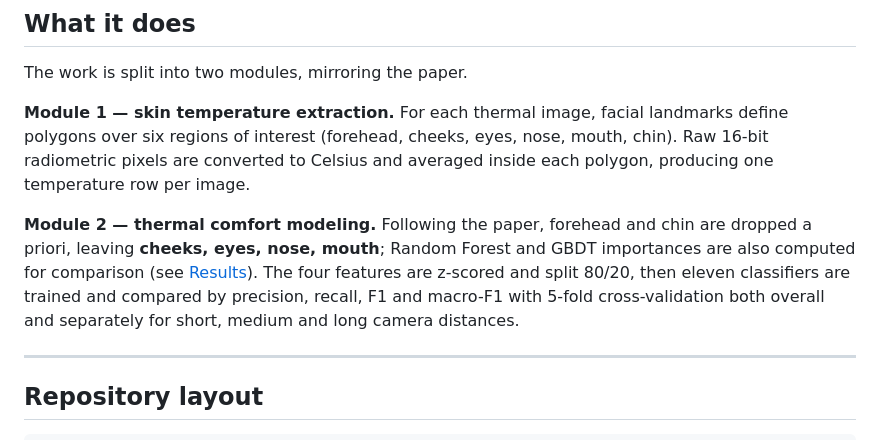
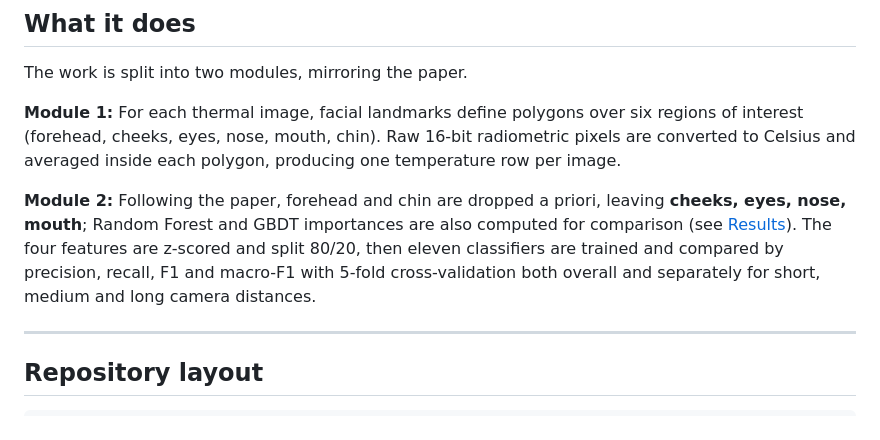
Before and after one commit to ardapektas/EE634_Project_Thermal_Discomfort, a Markdown page: README.md, the part around the change. Drawn GitHub-style.

Commit message:
Update module descriptions formatting in README

```diff
--- a/README.md
+++ b/README.md
@@ -10,9 +10,9 @@ The goal is contact-free: instead of wearables or skin-attached sensors, an infr
 
 The work is split into two modules, mirroring the paper.
 
-**Module 1 — skin temperature extraction.** For each thermal image, facial landmarks define polygons over six regions of interest (forehead, cheeks, eyes, nose, mouth, chin). Raw 16-bit radiometric pixels are converted to Celsius and averaged inside each polygon, producing one temperature row per image.
+**Module 1:** For each thermal image, facial landmarks define polygons over six regions of interest (forehead, cheeks, eyes, nose, mouth, chin). Raw 16-bit radiometric pixels are converted to Celsius and averaged inside each polygon, producing one temperature row per image.
 
-**Module 2 — thermal comfort modeling.** Following the paper, forehead and chin are dropped a priori, leaving **cheeks, eyes, nose, mouth**; Random Forest and GBDT importances are also computed for comparison (see [Results](#results)). The four features are z-scored and split 80/20, then eleven classifiers are trained and compared by precision, recall, F1 and macro-F1 with 5-fold cross-validation both overall and separately for short, medium and long camera distances.
+**Module 2:** Following the paper, forehead and chin are dropped a priori, leaving **cheeks, eyes, nose, mouth**; Random Forest and GBDT importances are also computed for comparison (see [Results](#results)). The four features are z-scored and split 80/20, then eleven classifiers are trained and compared by precision, recall, F1 and macro-F1 with 5-fold cross-validation both overall and separately for short, medium and long camera distances.
 
 ---
 
```
